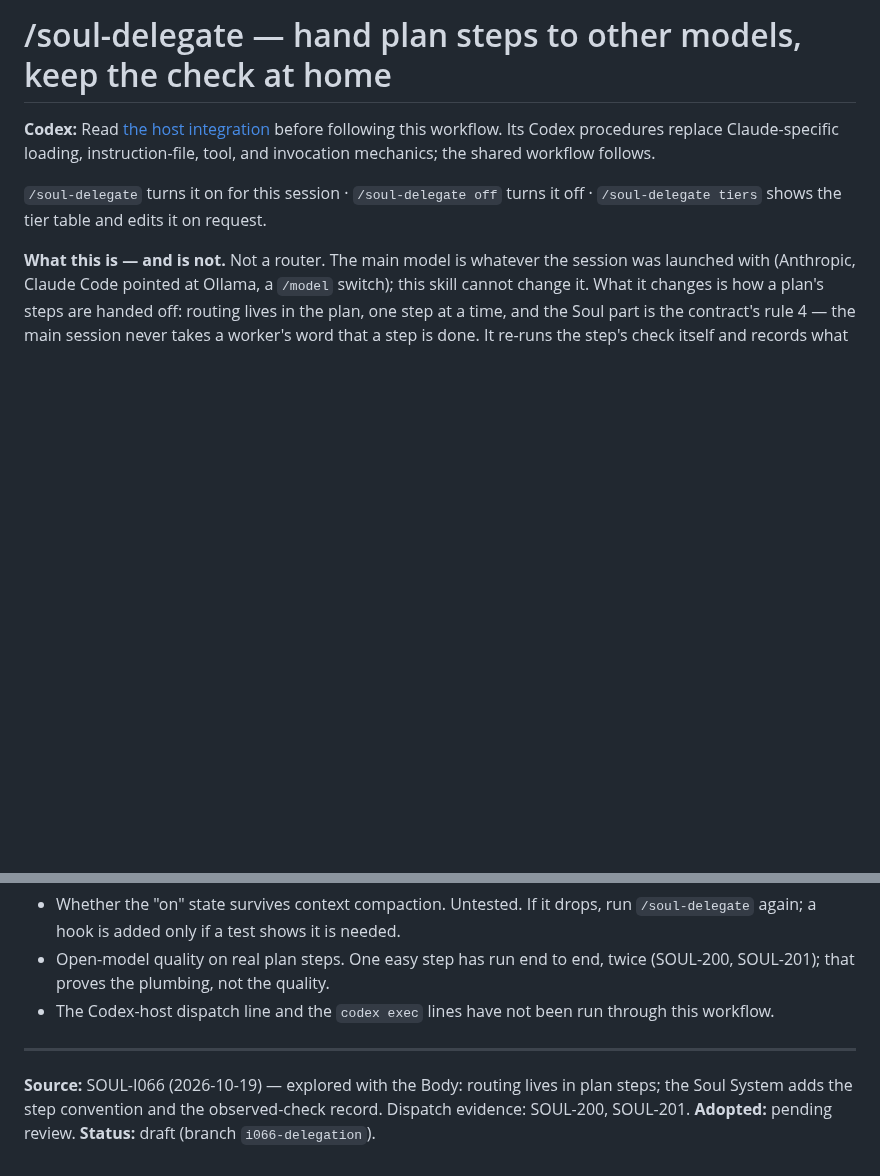
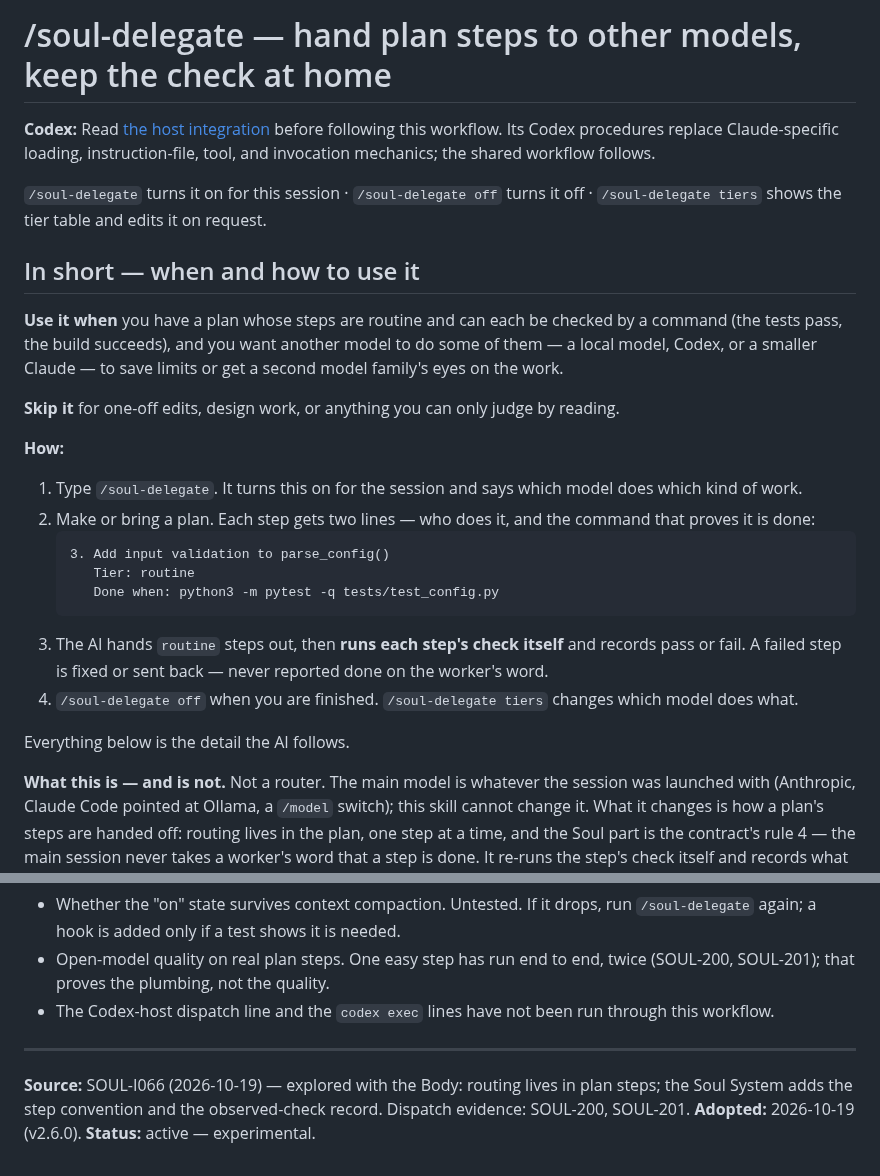
Before and after one commit to soul-system-works/Soul-System, a Markdown page: skills/soul-delegate/SKILL.md, 2 parts joined by grey strips. Drawn GitHub-style; blank space fills up the shorter version.

````diff
--- a/skills/soul-delegate/SKILL.md
+++ b/skills/soul-delegate/SKILL.md
@@ -12,6 +12,34 @@ instruction-file, tool, and invocation mechanics; the shared workflow follows.
 
 `/soul-delegate` turns it on for this session · `/soul-delegate off` turns it off ·
 `/soul-delegate tiers` shows the tier table and edits it on request.
+
+## In short — when and how to use it
+
+**Use it when** you have a plan whose steps are routine and can each be checked by a
+command (the tests pass, the build succeeds), and you want another model to do some
+of them — a local model, Codex, or a smaller Claude — to save limits or get a second
+model family's eyes on the work.
+
+**Skip it** for one-off edits, design work, or anything you can only judge by reading.
+
+**How:**
+
+1. Type `/soul-delegate`. It turns this on for the session and says which model
+   does which kind of work.
+2. Make or bring a plan. Each step gets two lines — who does it, and the command that
+   proves it is done:
+   ```
+   3. Add input validation to parse_config()
+      Tier: routine
+      Done when: python3 -m pytest -q tests/test_config.py
+   ```
+3. The AI hands `routine` steps out, then **runs each step's check itself** and
+   records pass or fail. A failed step is fixed or sent back — never reported done
+   on the worker's word.
+4. `/soul-delegate off` when you are finished. `/soul-delegate tiers` changes which
+   model does what.
+
+Everything below is the detail the AI follows.
 
 **What this is — and is not.** Not a router. The main model is whatever the session
 was launched with (Anthropic, Claude Code pointed at Ollama, a `/model` switch); this
@@ -150,5 +178,5 @@ naming the tool and model (e.g. `routine | ollama: qwen3.8:27b`).
 
 **Source:** SOUL-I066 (2026-10-19) — explored with the Body: routing lives in plan
 steps; the Soul System adds the step convention and the observed-check record.
-Dispatch evidence: SOUL-200, SOUL-201. **Adopted:** pending review. **Status:**
-draft (branch `i066-delegation`).
+Dispatch evidence: SOUL-200, SOUL-201. **Adopted:** 2026-10-19 (v2.6.0).
+**Status:** active — experimental.
````
Also changed, not shown: README.md (+4 -1 lines), docs/using-the-soul.md (+8 -0 lines).
